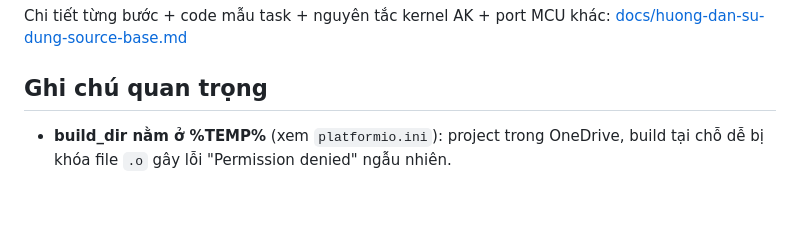
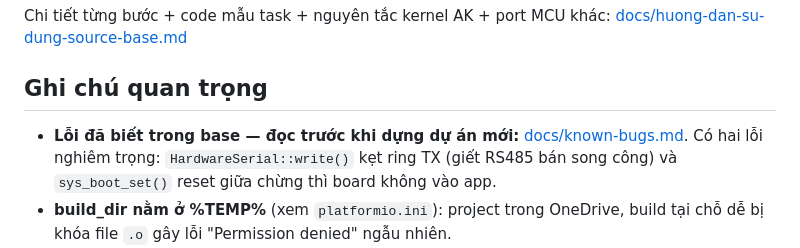
Before and after one commit to hohoanganh/ak-base-kit-pio, a Markdown page: README.md, the part around the change. GitHub-like rendering; blank space fills up the shorter version.

```diff
--- a/README.md
+++ b/README.md
@@ -103,6 +103,7 @@ Chi tiết từng bước + code mẫu task + nguyên tắc kernel AK + port MCU
 
 ## Ghi chú quan trọng
 
+- **Lỗi đã biết trong base — đọc trước khi dựng dự án mới:** [docs/known-bugs.md](docs/known-bugs.md). Có hai lỗi nghiêm trọng: `HardwareSerial::write()` kẹt ring TX (giết RS485 bán song công) và `sys_boot_set()` reset giữa chừng thì board không vào app.
 - **build_dir nằm ở %TEMP%** (xem `platformio.ini`): project trong OneDrive, build tại chỗ dễ bị khóa file `.o` gây lỗi "Permission denied" ngẫu nhiên.
 - **`-Wl,-z,max-page-size=4 -Wl,--nmagic` trong `pio_build_flags.py` là bắt buộc.** `-t upload` nạp bằng openocd `program firmware.elf`, mà openocd đọc *program header* chứ không đọc section. Mặc định `ld` căn segment theo trang 64K nên segment của app (đặt tại 0x08003000) bị kéo `p_paddr` về 0x08000000 và nuốt thêm 12K rác ở đầu — nạp app sẽ ghi đè header ELF lên bootloader và xoá BSF, board chết ngay. Hai cờ này ép segment bắt đầu đúng 0x08003000.
 - `task_zigbee.cpp` bị loại khỏi build (như bản gốc); muốn bật thêm `-DTASK_ZIGBEE_EN` và bỏ dòng loại trừ trong `build_src_filter`.
```
Also changed, not shown: docs/known-bugs.md (added, +291 -0 lines).
